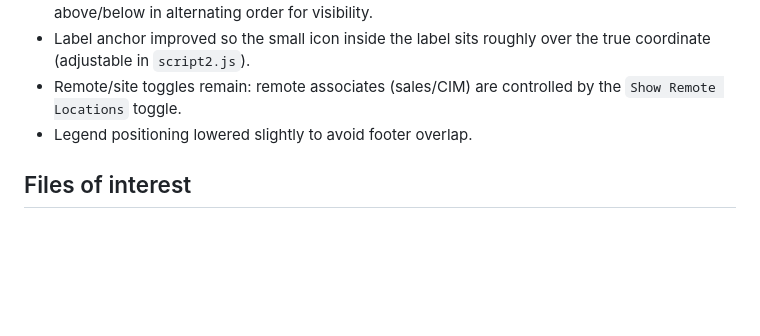
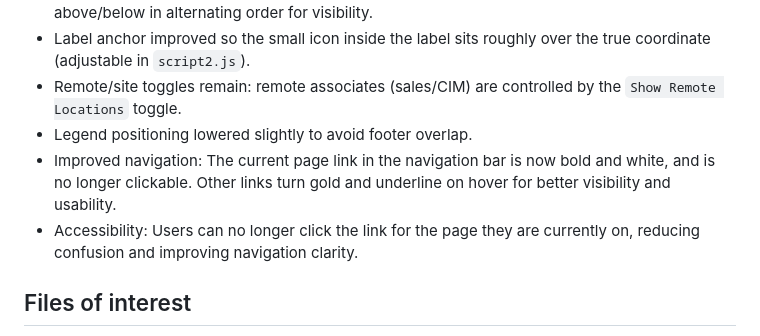
Before and after one commit to carston-star/OmniMap, a Markdown page: ReadMe.md, the part around the change. Rendered like a GitHub page; blank space fills up the shorter version.

Commit message:
Updated ReadMe to capture recent navigation updates

```diff
--- a/ReadMe.md
+++ b/ReadMe.md
@@ -14,6 +14,8 @@ Recent updates (summary):
 - Label anchor improved so the small icon inside the label sits roughly over the true coordinate (adjustable in `script2.js`).
 - Remote/site toggles remain: remote associates (sales/CIM) are controlled by the `Show Remote Locations` toggle.
 - Legend positioning lowered slightly to avoid footer overlap.
+- Improved navigation: The current page link in the navigation bar is now bold and white, and is no longer clickable. Other links turn gold and underline on hover for better visibility and usability.
+- Accessibility: Users can no longer click the link for the page they are currently on, reducing confusion and improving navigation clarity.
 
 ## Files of interest
 
```
